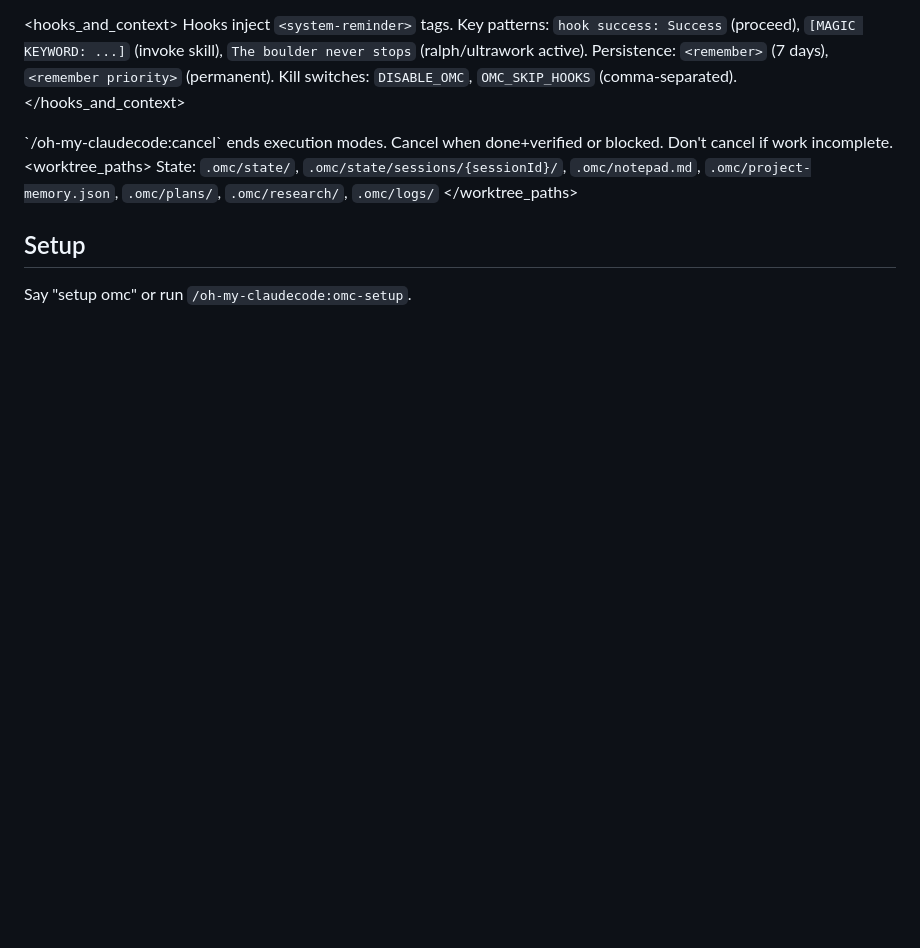
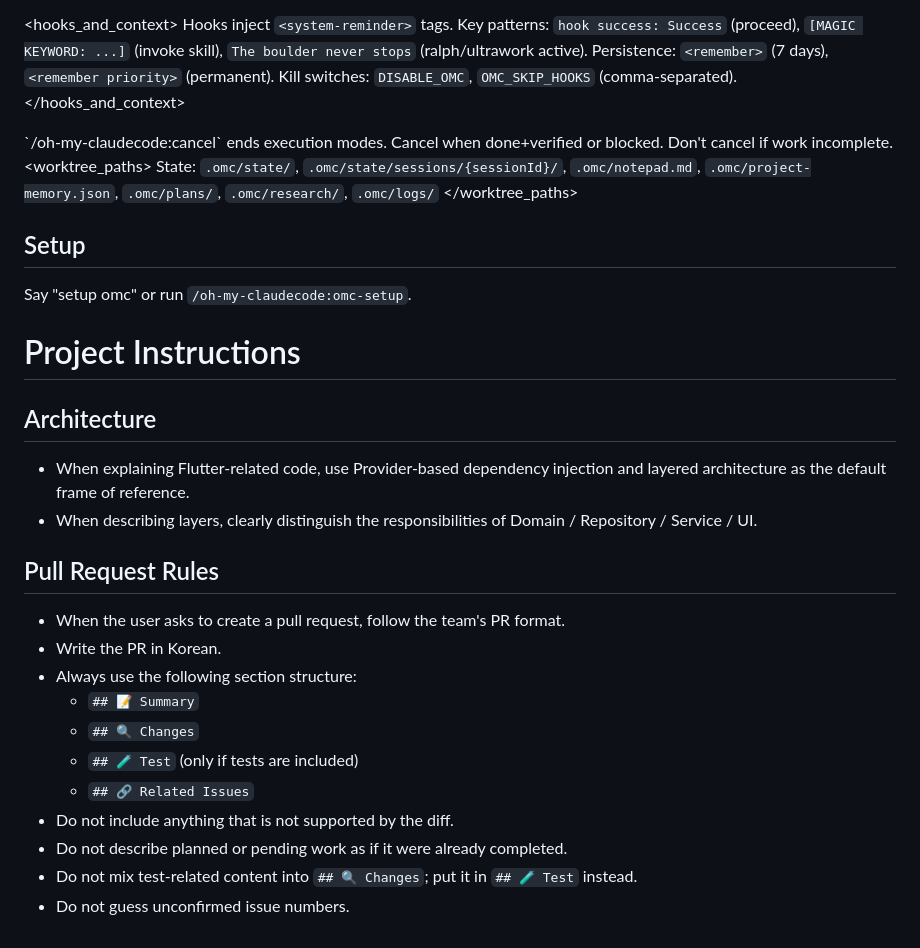
Before and after one commit to f-lab-edu/yuktoe, a Markdown page: .claude/CLAUDE.md, the part around the change. GitHub-like rendering; blank space fills up the shorter version.

Commit message:
chore: add PR writing rules and custom PR skill for Claude Code

```diff
--- a/.claude/CLAUDE.md
+++ b/.claude/CLAUDE.md
@@ -83,3 +83,22 @@ State: `.omc/state/`, `.omc/state/sessions/{sessionId}/`, `.omc/notepad.md`, `.o
 Say "setup omc" or run `/oh-my-claudecode:omc-setup`.
 
 <!-- OMC:END -->
+
+# Project Instructions
+
+## Architecture
+- When explaining Flutter-related code, use Provider-based dependency injection and layered architecture as the default frame of reference.
+- When describing layers, clearly distinguish the responsibilities of Domain / Repository / Service / UI.
+
+## Pull Request Rules
+- When the user asks to create a pull request, follow the team's PR format.
+- Write the PR in Korean.
+- Always use the following section structure:
+  - `## 📝 Summary`
+  - `## 🔍 Changes`
+  - `## 🧪 Test` (only if tests are included)
+  - `## 🔗 Related Issues`
+- Do not include anything that is not supported by the diff.
+- Do not describe planned or pending work as if it were already completed.
+- Do not mix test-related content into `## 🔍 Changes`; put it in `## 🧪 Test` instead.
+- Do not guess unconfirmed issue numbers.
```
Also changed, not shown: 1 other file.
